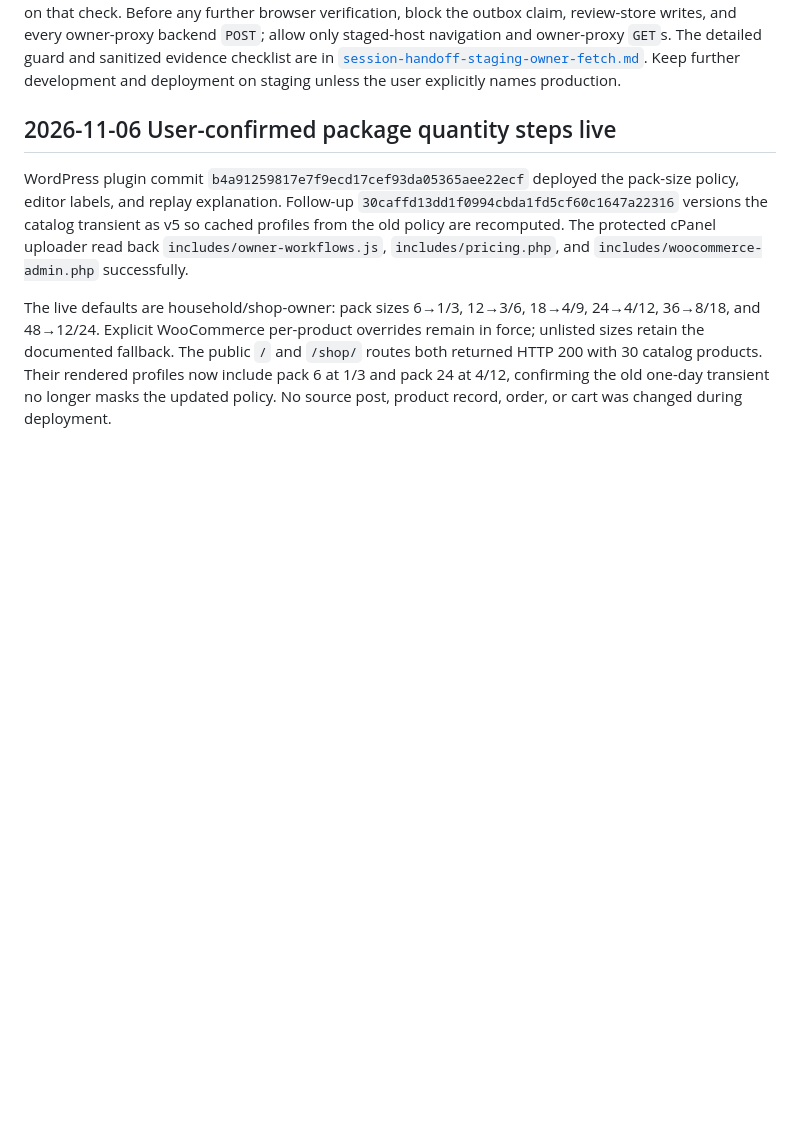
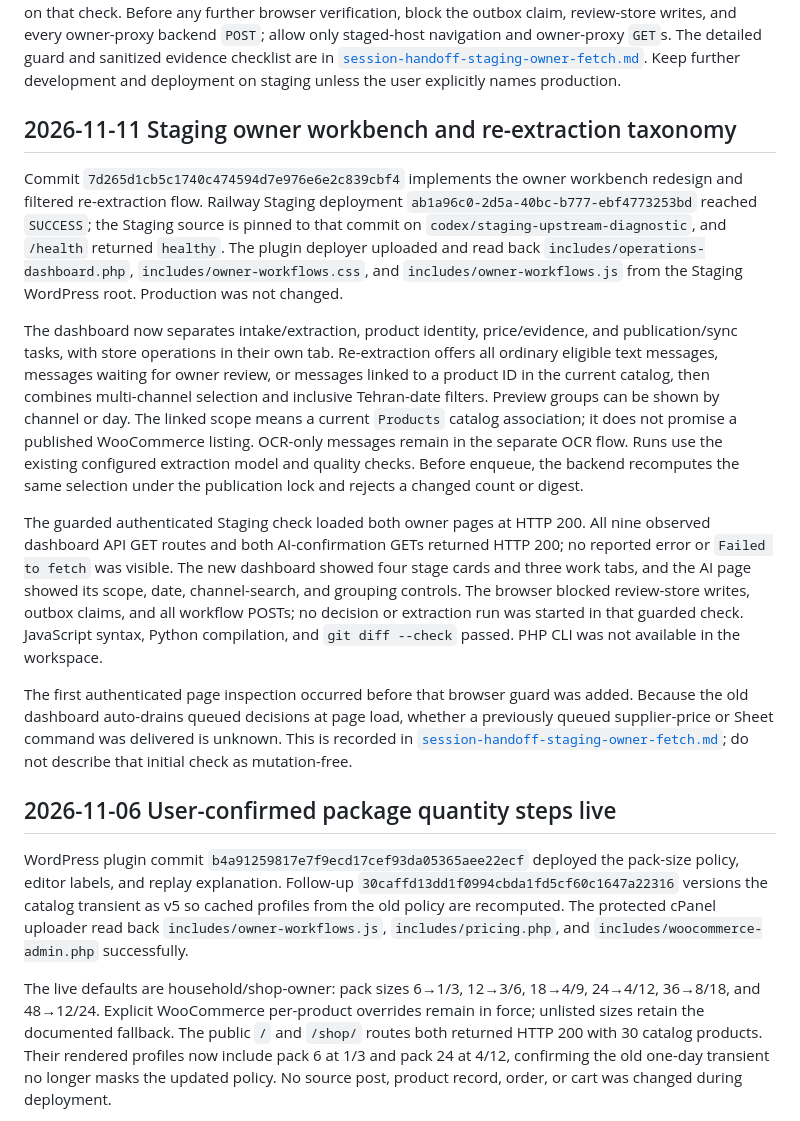
Before and after one commit to Hosseinjeff/Wholesale-project, a Markdown page: docs/site-change-workflow.md, the part around the change. GitHub-like rendering; blank space fills up the shorter version.

Commit message:
Record staging owner workbench release verification

```diff
--- a/docs/site-change-workflow.md
+++ b/docs/site-change-workflow.md
@@ -45,6 +45,43 @@ owner-proxy `GET`s. The detailed guard and sanitized evidence checklist are in
 [`session-handoff-staging-owner-fetch.md`](session-handoff-staging-owner-fetch.md).
 Keep further development and deployment on staging unless the user explicitly names
 production.
+
+## 2026-11-11 Staging owner workbench and re-extraction taxonomy
+
+Commit `7d265d1cb5c1740c474594d7e976e6e2c839cbf4` implements the owner workbench
+redesign and filtered re-extraction flow. Railway Staging deployment
+`ab1a96c0-2d5a-40bc-b777-ebf4773253bd` reached `SUCCESS`; the Staging source is pinned
+to that commit on `codex/staging-upstream-diagnostic`, and `/health` returned
+`healthy`. The plugin deployer uploaded and read back
+`includes/operations-dashboard.php`, `includes/owner-workflows.css`, and
+`includes/owner-workflows.js` from the Staging WordPress root. Production was not
+changed.
+
+The dashboard now separates intake/extraction, product identity, price/evidence, and
+publication/sync tasks, with store operations in their own tab. Re-extraction offers
+all ordinary eligible text messages, messages waiting for owner review, or messages
+linked to a product ID in the current catalog, then combines multi-channel selection
+and inclusive Tehran-date filters. Preview groups can be shown by channel or day.
+The linked scope means a current `Products` catalog association; it does not promise a
+published WooCommerce listing. OCR-only messages remain in the separate OCR flow.
+Runs use the existing configured extraction model and quality checks. Before enqueue,
+the backend recomputes the same selection under the publication lock and rejects a
+changed count or digest.
+
+The guarded authenticated Staging check loaded both owner pages at HTTP 200. All nine
+observed dashboard API GET routes and both AI-confirmation GETs returned HTTP 200; no
+reported error or `Failed to fetch` was visible. The new dashboard showed four stage
+cards and three work tabs, and the AI page showed its scope, date, channel-search, and
+grouping controls. The browser blocked review-store writes, outbox claims, and all
+workflow POSTs; no decision or extraction run was started in that guarded check.
+JavaScript syntax, Python compilation, and `git diff --check` passed. PHP CLI was not
+available in the workspace.
+
+The first authenticated page inspection occurred before that browser guard was added.
+Because the old dashboard auto-drains queued decisions at page load, whether a previously
+queued supplier-price or Sheet command was delivered is unknown. This is recorded in
+[`session-handoff-staging-owner-fetch.md`](session-handoff-staging-owner-fetch.md);
+do not describe that initial check as mutation-free.
 
 ## 2026-11-06 User-confirmed package quantity steps live
 
```
Also changed, not shown: docs/project-handoff.md (+4 -2 lines), docs/session-handoff-staging-owner-fetch.md (+17 -0 lines).
